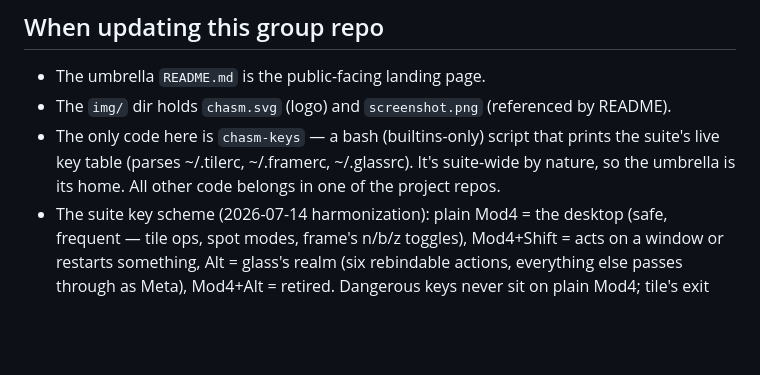
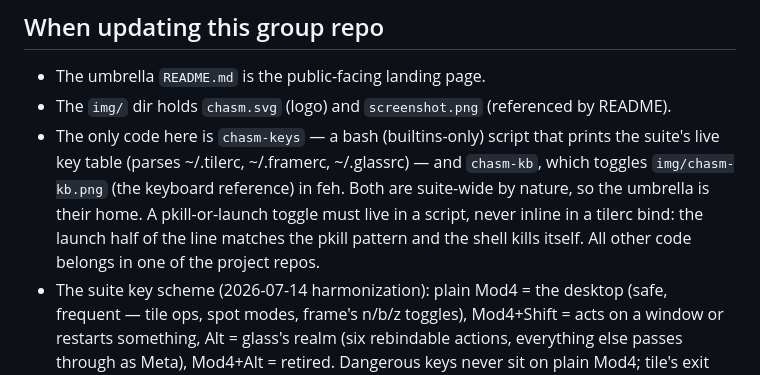
Before and after one commit to isene/chasm, a Markdown page: CLAUDE.md, the part around the change. Rendered like a GitHub page; blank space fills up the shorter version.

Commit message:
CLAUDE.md: chasm-kb joins the umbrella's code inventory
Co-Authored-By: Claude Fable 5 <noreply@anthropic.com>
Claude-Session: https://claude.ai/code/session_01VtLhssqXexuF8jvG1fwi4i

```diff
--- a/CLAUDE.md
+++ b/CLAUDE.md
@@ -266,7 +266,11 @@ treat them as *style* rules, not *performance* rules.
   (referenced by README).
 - The only code here is `chasm-keys` — a bash (builtins-only) script
   that prints the suite's live key table (parses ~/.tilerc, ~/.framerc,
-  ~/.glassrc). It's suite-wide by nature, so the umbrella is its home.
+  ~/.glassrc) — and `chasm-kb`, which toggles `img/chasm-kb.png` (the
+  keyboard reference) in feh. Both are suite-wide by nature, so the
+  umbrella is their home. A pkill-or-launch toggle must live in a
+  script, never inline in a tilerc bind: the launch half of the line
+  matches the pkill pattern and the shell kills itself.
   All other code belongs in one of the project repos.
 - The suite key scheme (2026-07-14 harmonization): plain Mod4 = the
   desktop (safe, frequent — tile ops, spot modes, frame's n/b/z
```
